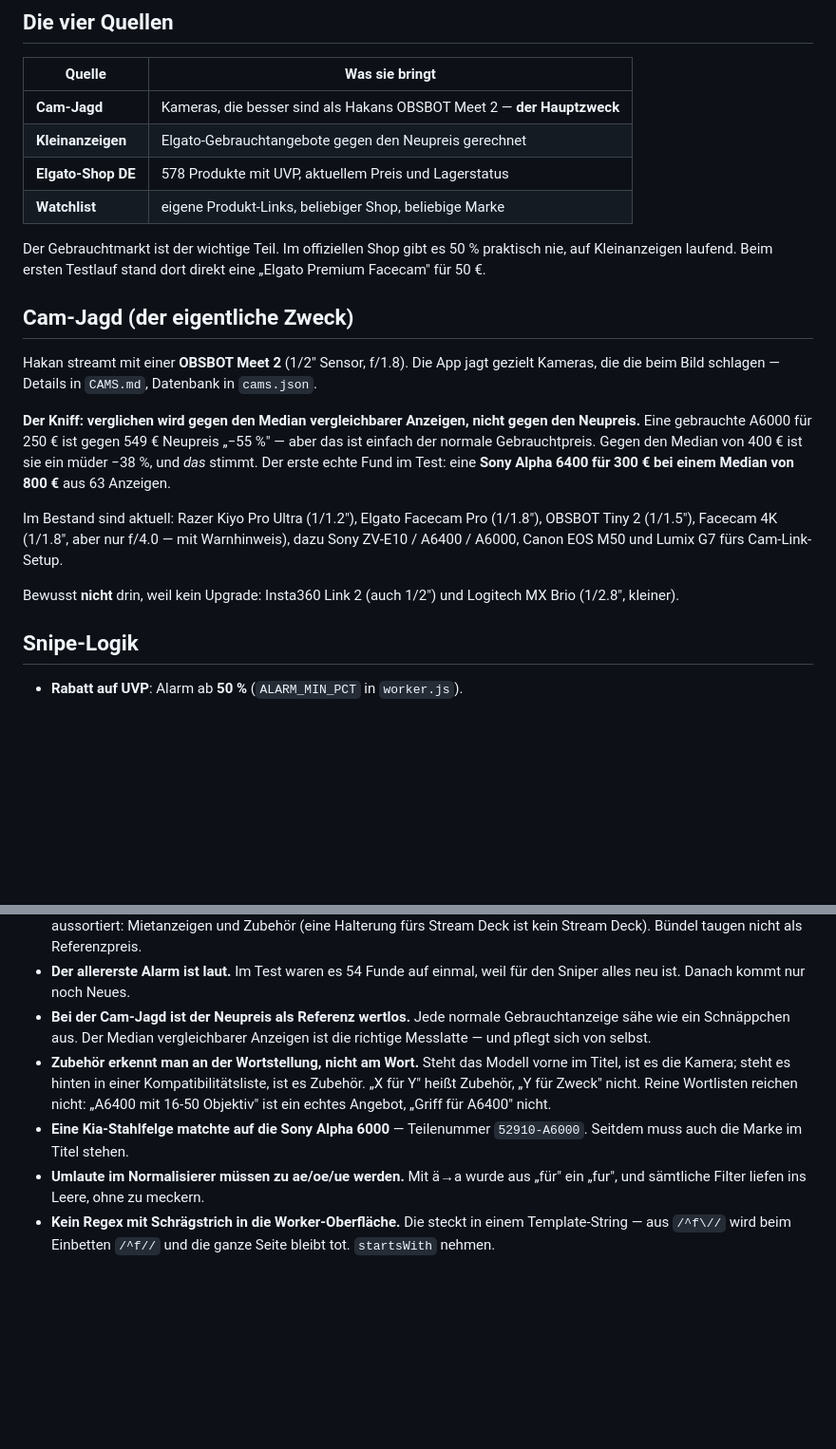
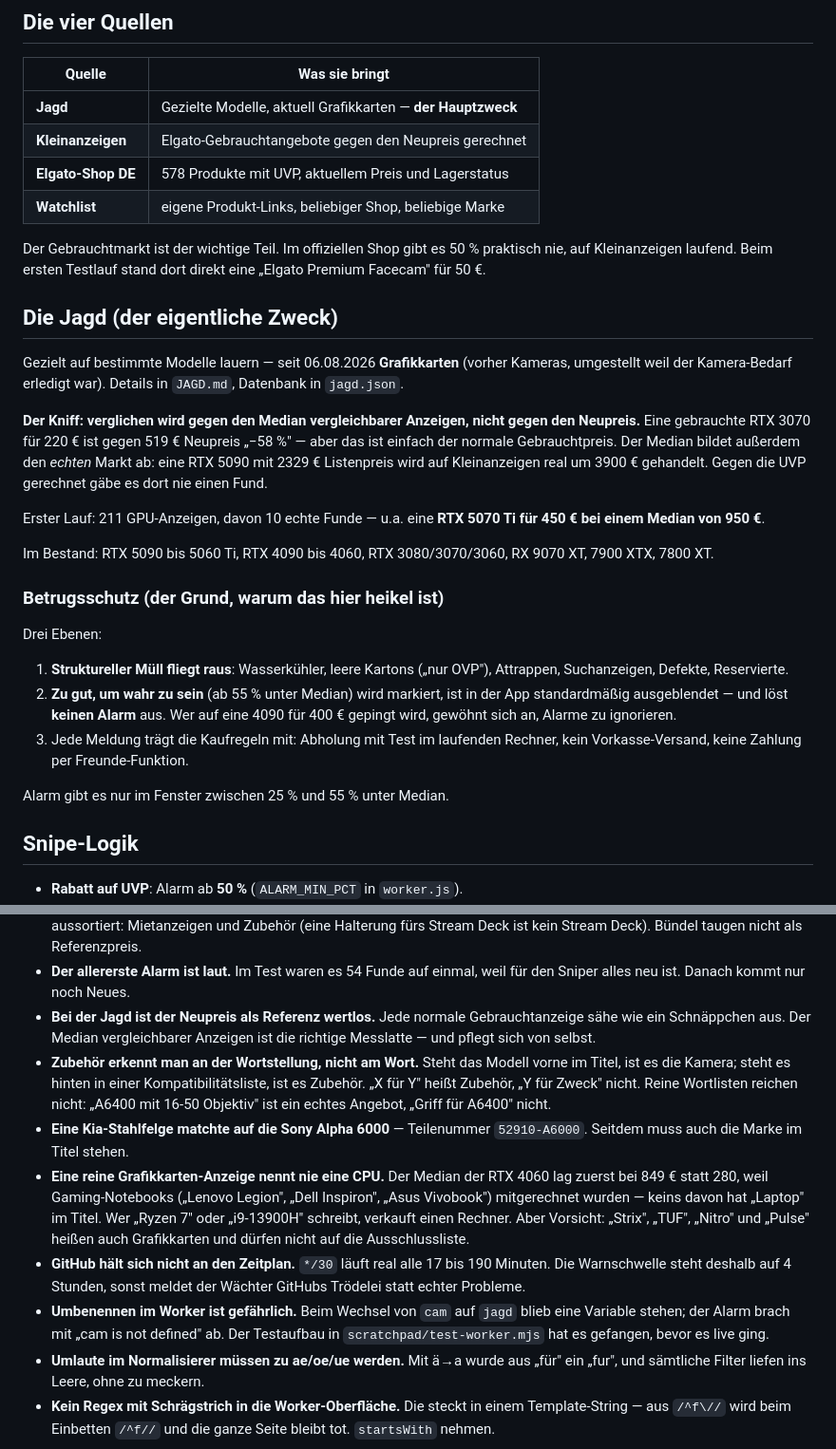
Before and after one commit to Hakomine/Gear-Sniper, a Markdown page: Gear Sniper.md, 2 parts joined by grey strips. Shown at 95% size. Rendered like a GitHub page; blank space fills up the shorter version.

Commit message:
Vault-Notiz auf die GPU-Jagd umgeschrieben

```diff
--- a/Gear Sniper.md
+++ b/Gear Sniper.md
@@ -32,7 +32,7 @@ da nie rein. Also sammelt GitHub, und der Worker liest nur die fertige Datei.
 
 | Quelle | Was sie bringt |
 |---|---|
-| **Cam-Jagd** | Kameras, die besser sind als Hakans OBSBOT Meet 2 — **der Hauptzweck** |
+| **Jagd** | Gezielte Modelle, aktuell Grafikkarten — **der Hauptzweck** |
 | **Kleinanzeigen** | Elgato-Gebrauchtangebote gegen den Neupreis gerechnet |
 | **Elgato-Shop DE** | 578 Produkte mit UVP, aktuellem Preis und Lagerstatus |
 | **Watchlist** | eigene Produkt-Links, beliebiger Shop, beliebige Marke |
@@ -41,25 +41,37 @@ Der Gebrauchtmarkt ist der wichtige Teil. Im offiziellen Shop gibt es 50 %
 praktisch nie, auf Kleinanzeigen laufend. Beim ersten Testlauf stand dort direkt
 eine „Elgato Premium Facecam" für 50 €.
 
-## Cam-Jagd (der eigentliche Zweck)
+## Die Jagd (der eigentliche Zweck)
 
-Hakan streamt mit einer **OBSBOT Meet 2** (1/2″ Sensor, f/1.8). Die App jagt
-gezielt Kameras, die die beim Bild schlagen — Details in `CAMS.md`, Datenbank
-in `cams.json`.
+Gezielt auf bestimmte Modelle lauern — seit 06.08.2026 **Grafikkarten**
+(vorher Kameras, umgestellt weil der Kamera-Bedarf erledigt war).
+Details in `JAGD.md`, Datenbank in `jagd.json`.
 
 **Der Kniff: verglichen wird gegen den Median vergleichbarer Anzeigen, nicht
-gegen den Neupreis.** Eine gebrauchte A6000 für 250 € ist gegen 549 € Neupreis
-„−55 %" — aber das ist einfach der normale Gebrauchtpreis. Gegen den Median von
-400 € ist sie ein müder −38 %, und *das* stimmt. Der erste echte Fund im Test:
-eine **Sony Alpha 6400 für 300 € bei einem Median von 800 €** aus 63 Anzeigen.
+gegen den Neupreis.** Eine gebrauchte RTX 3070 für 220 € ist gegen 519 €
+Neupreis „−58 %" — aber das ist einfach der normale Gebrauchtpreis. Der Median
+bildet außerdem den *echten* Markt ab: eine RTX 5090 mit 2329 € Listenpreis
+wird auf Kleinanzeigen real um 3900 € gehandelt. Gegen die UVP gerechnet gäbe
+es dort nie einen Fund.
 
-Im Bestand sind aktuell: Razer Kiyo Pro Ultra (1/1.2″), Elgato Facecam Pro
-(1/1.8″), OBSBOT Tiny 2 (1/1.5″), Facecam 4K (1/1.8″, aber nur f/4.0 — mit
-Warnhinweis), dazu Sony ZV-E10 / A6400 / A6000, Canon EOS M50 und Lumix G7
-fürs Cam-Link-Setup.
+Erster Lauf: 211 GPU-Anzeigen, davon 10 echte Funde — u.a. eine
+**RTX 5070 Ti für 450 € bei einem Median von 950 €**.
 
-Bewusst **nicht** drin, weil kein Upgrade: Insta360 Link 2 (auch 1/2″) und
-Logitech MX Brio (1/2.8″, kleiner).
+Im Bestand: RTX 5090 bis 5060 Ti, RTX 4090 bis 4060, RTX 3080/3070/3060,
+RX 9070 XT, 7900 XTX, 7800 XT.
+
+### Betrugsschutz (der Grund, warum das hier heikel ist)
+
+Drei Ebenen:
+1. **Struktureller Müll fliegt raus**: Wasserkühler, leere Kartons („nur OVP"),
+   Attrappen, Suchanzeigen, Defekte, Reservierte.
+2. **Zu gut, um wahr zu sein** (ab 55 % unter Median) wird markiert, ist in der
+   App standardmäßig ausgeblendet — und löst **keinen Alarm** aus. Wer auf eine
+   4090 für 400 € gepingt wird, gewöhnt sich an, Alarme zu ignorieren.
+3. Jede Meldung trägt die Kaufregeln mit: Abholung mit Test im laufenden
+   Rechner, kein Vorkasse-Versand, keine Zahlung per Freunde-Funktion.
+
+Alarm gibt es nur im Fenster zwischen 25 % und 55 % unter Median.
 
 ## Snipe-Logik
 - **Rabatt auf UVP**: Alarm ab **50 %** (`ALARM_MIN_PCT` in `worker.js`).
@@ -122,7 +134,7 @@ GitHub-Job ab, meldet der sich selbst.
   ist kein Stream Deck). Bündel taugen nicht als Referenzpreis.
 - **Der allererste Alarm ist laut.** Im Test waren es 54 Funde auf einmal, weil
   für den Sniper alles neu ist. Danach kommt nur noch Neues.
-- **Bei der Cam-Jagd ist der Neupreis als Referenz wertlos.** Jede normale
+- **Bei der Jagd ist der Neupreis als Referenz wertlos.** Jede normale
   Gebrauchtanzeige sähe wie ein Schnäppchen aus. Der Median vergleichbarer
   Anzeigen ist die richtige Messlatte — und pflegt sich von selbst.
 - **Zubehör erkennt man an der Wortstellung, nicht am Wort.** Steht das Modell
@@ -132,6 +144,18 @@ GitHub-Job ab, meldet der sich selbst.
   echtes Angebot, „Griff für A6400" nicht.
 - **Eine Kia-Stahlfelge matchte auf die Sony Alpha 6000** — Teilenummer
   `52910-A6000`. Seitdem muss auch die Marke im Titel stehen.
+- **Eine reine Grafikkarten-Anzeige nennt nie eine CPU.** Der Median der
+  RTX 4060 lag zuerst bei 849 € statt 280, weil Gaming-Notebooks („Lenovo
+  Legion", „Dell Inspiron", „Asus Vivobook") mitgerechnet wurden — keins davon
+  hat „Laptop" im Titel. Wer „Ryzen 7" oder „i9-13900H" schreibt, verkauft
+  einen Rechner. Aber Vorsicht: „Strix", „TUF", „Nitro" und „Pulse" heißen auch
+  Grafikkarten und dürfen nicht auf die Ausschlussliste.
+- **GitHub hält sich nicht an den Zeitplan.** `*/30` läuft real alle 17 bis 190
+  Minuten. Die Warnschwelle steht deshalb auf 4 Stunden, sonst meldet der
+  Wächter GitHubs Trödelei statt echter Probleme.
+- **Umbenennen im Worker ist gefährlich.** Beim Wechsel von `cam` auf `jagd`
+  blieb eine Variable stehen; der Alarm brach mit „cam is not defined" ab. Der
+  Testaufbau in `scratchpad/test-worker.mjs` hat es gefangen, bevor es live ging.
 - **Umlaute im Normalisierer müssen zu ae/oe/ue werden.** Mit ä→a wurde aus
   „für" ein „fur", und sämtliche Filter liefen ins Leere, ohne zu meckern.
 - **Kein Regex mit Schrägstrich in die Worker-Oberfläche.** Die steckt in einem
```
